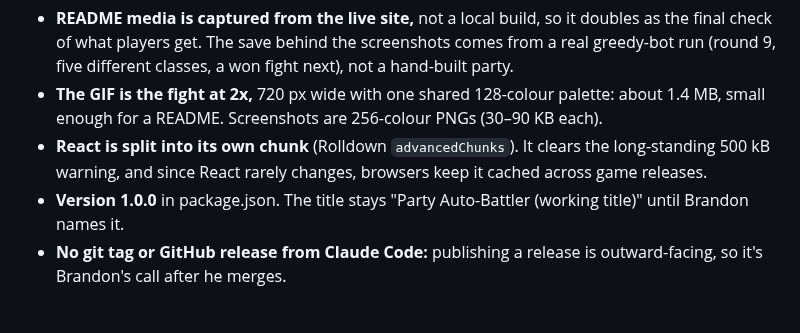
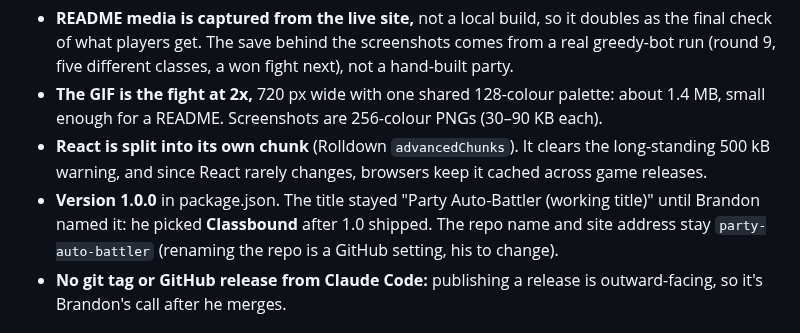
Before and after one commit to AggroSec/party-auto-battler, a Markdown page: docs/DECISIONS.md, the part around the change. Drawn GitHub-style.

```diff
--- a/docs/DECISIONS.md
+++ b/docs/DECISIONS.md
@@ -8,7 +8,7 @@ Brandon: ship 1.0 as it stands (10 tiers; more tiers and boss changes after rele
 - **README media is captured from the live site,** not a local build, so it doubles as the final check of what players get. The save behind the screenshots comes from a real greedy-bot run (round 9, five different classes, a won fight next), not a hand-built party.
 - **The GIF is the fight at 2x,** 720 px wide with one shared 128-colour palette: about 1.4 MB, small enough for a README. Screenshots are 256-colour PNGs (30–90 KB each).
 - **React is split into its own chunk** (Rolldown `advancedChunks`). It clears the long-standing 500 kB warning, and since React rarely changes, browsers keep it cached across game releases.
-- **Version 1.0.0** in package.json. The title stays "Party Auto-Battler (working title)" until Brandon names it.
+- **Version 1.0.0** in package.json. The title stayed "Party Auto-Battler (working title)" until Brandon named it: he picked **Classbound** after 1.0 shipped. The repo name and site address stay `party-auto-battler` (renaming the repo is a GitHub setting, his to change).
 - **No git tag or GitHub release from Claude Code:** publishing a release is outward-facing, so it's Brandon's call after he merges.
 
 ## 2026-10-31 — Cultist, a second favored class, dev-only testing tools
```
Also changed, not shown: CLAUDE.md (+1 -1 lines), README.md (+1 -1 lines), docs/media/title.png, 4 other files.
